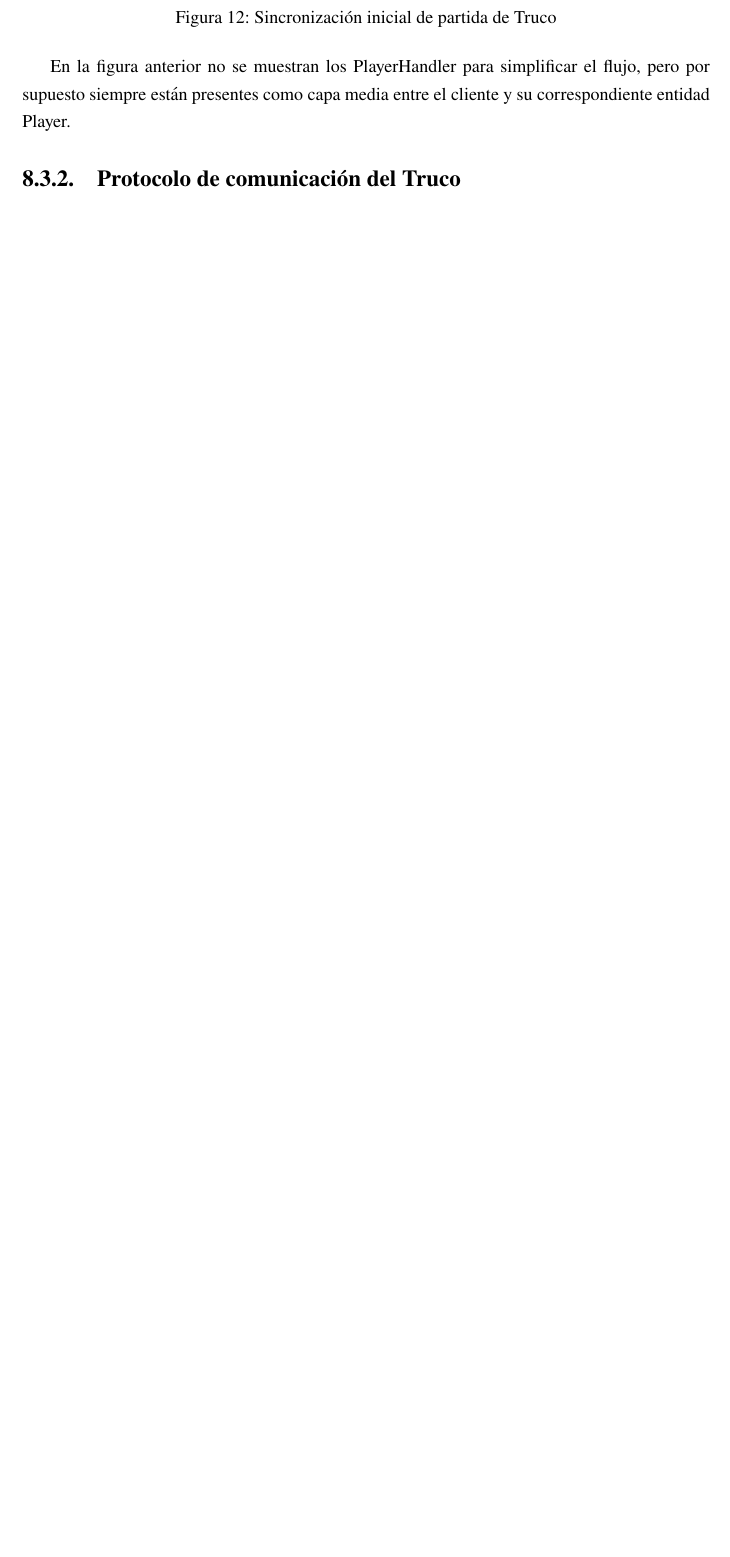
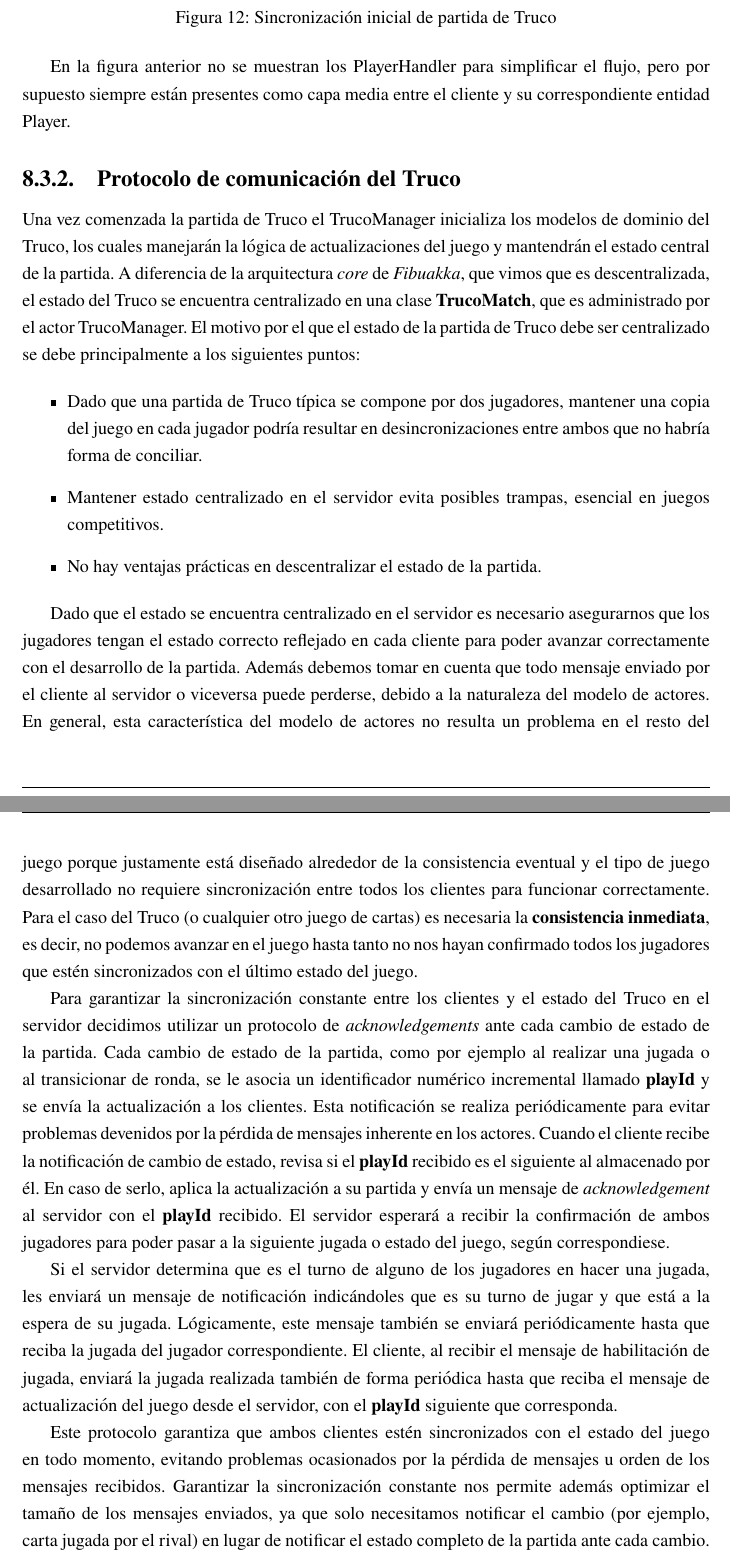
Before and after one commit to fiubakka/paper, a LaTeX document (src/main.tex, which reads src/solution.tex): part of page 39 of 67 before the commit and two parts of pages 39 and 40 of 68 after it, the two joined at a grey line, cut so that both start at the same text, the shorter picture padded with empty space. Compiled offline with pdfLaTeX.

Commit message:
Add truco game protocol explanation

```diff
--- a/src/solution.tex
+++ b/src/solution.tex
@@ -905,4 +905,29 @@ En la figura anterior no se muestran los PlayerHandler para simplificar el flujo
 
 \subsubsection{Protocolo de comunicación del Truco}
 
+\noindent Una vez comenzada la partida de Truco el TrucoManager inicializa los modelos de dominio del Truco, los cuales manejarán la lógica de actualizaciones del juego y mantendrán el estado central
+de la partida. A diferencia de la arquitectura \textit{core} de \textit{Fibuakka}, que vimos que es descentralizada, el estado del Truco se encuentra centralizado en una clase \textbf{TrucoMatch}, que es
+administrado por el actor TrucoManager. El motivo por el que el estado de la partida de Truco debe ser centralizado se debe principalmente a los siguientes puntos:
 
+\begin{itemize}
+    \item Dado que una partida de Truco típica se compone por dos jugadores, mantener una copia del juego en cada jugador podría resultar en desincronizaciones entre ambos que no habría forma de conciliar.
+    \item Mantener estado centralizado en el servidor evita posibles trampas, esencial en juegos competitivos.
+    \item No hay ventajas prácticas en descentralizar el estado de la partida.
+\end{itemize}
+
+Dado que el estado se encuentra centralizado en el servidor es necesario asegurarnos que los jugadores tengan el estado correcto reflejado en cada cliente para poder avanzar correctamente con el desarrollo de la partida.
+Además debemos tomar en cuenta que todo mensaje enviado por el cliente al servidor o viceversa puede perderse, debido a la naturaleza del modelo de actores. En general, esta característica del modelo de actores no resulta
+un problema en el resto del juego porque justamente está diseñado alrededor de la consistencia eventual y el tipo de juego desarrollado no requiere sincronización entre todos los clientes para funcionar correctamente. Para el caso
+del Truco (o cualquier otro juego de cartas) es necesaria la \textbf{consistencia inmediata}, es decir, no podemos avanzar en el juego hasta tanto no nos hayan confirmado todos los jugadores que estén sincronizados con el último estado del juego.
+
+Para garantizar la sincronización constante entre los clientes y el estado del Truco en el servidor decidimos utilizar un protocolo de \textit{acknowledgements} ante cada cambio de estado de la partida. Cada cambio de estado de la partida,
+como por ejemplo al realizar una jugada o al transicionar de ronda, se le asocia un identificador numérico incremental llamado \textbf{playId} y se envía la actualización a los clientes. Esta notificación se realiza periódicamente para evitar problemas devenidos por la
+pérdida de mensajes inherente en los actores. Cuando el cliente recibe la notificación de cambio de estado, revisa si el \textbf{playId} recibido es el siguiente al almacenado por él. En caso de serlo, aplica la actualización a su partida y envía
+un mensaje de \textit{acknowledgement} al servidor con el \textbf{playId} recibido. El servidor esperará a recibir la confirmación de ambos jugadores para poder pasar a la siguiente jugada o estado del juego, según correspondiese.
+
+Si el servidor determina que es el turno de alguno de los jugadores en hacer una jugada, les enviará un mensaje de notificación indicándoles que es su turno de jugar y que está a la espera de su jugada. Lógicamente, este mensaje también se enviará
+periódicamente hasta que reciba la jugada del jugador correspondiente. El cliente, al recibir el mensaje de habilitación de jugada, enviará la jugada realizada también de forma periódica hasta que reciba el mensaje de actualización del juego desde el servidor,
+con el \textbf{playId} siguiente que corresponda.
+
+Este protocolo garantiza que ambos clientes estén sincronizados con el estado del juego en todo momento, evitando problemas ocasionados por la pérdida de mensajes u orden de los mensajes recibidos. Garantizar la sincronización constante nos permite además optimizar el tamaño
+de los mensajes enviados, ya que solo necesitamos notificar el cambio (por ejemplo, carta jugada por el rival) en lugar de notificar el estado completo de la partida ante cada cambio.
```
Also changed, not shown: src/solution.tex (6 more changed lines).
